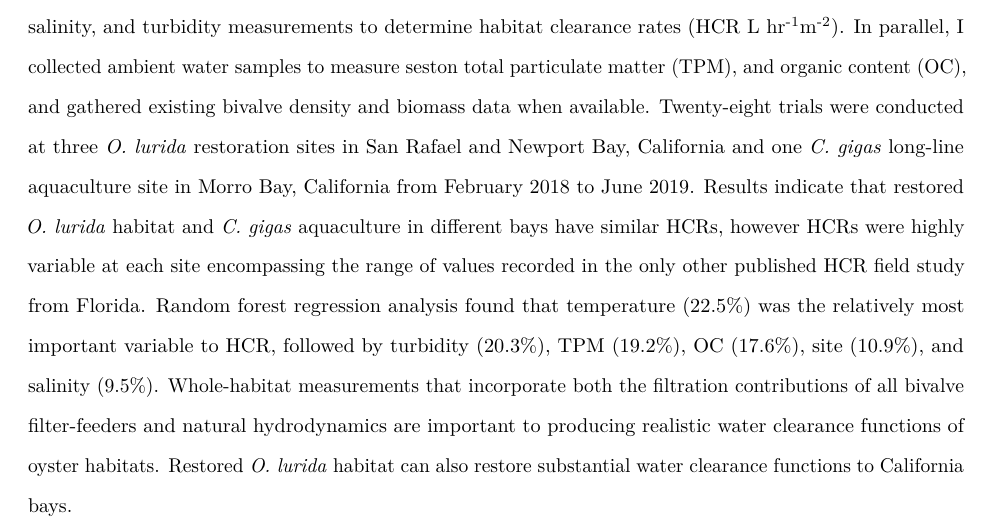
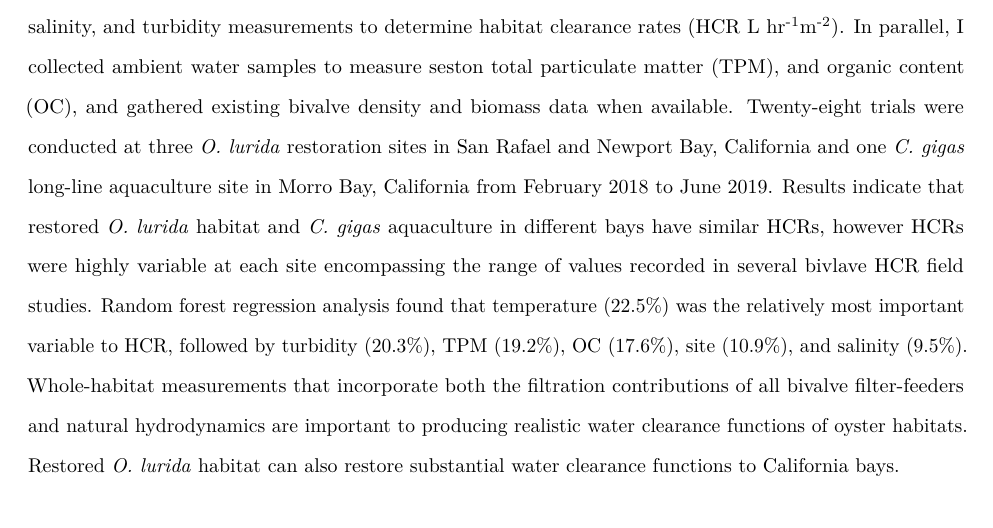
Before and after one commit to theamarks/Oyster-Insitu-Filtration, an R Markdown document (Thesis_Manuscript/Thesis_Abstract.Rmd): part of the page, cut so that both start at the same text. Rendered offline with R 4.5, knitr and Pandoc, then LaTeX, with nearby package versions; a font, style sheet, LaTeX package, included part or bibliography that could not be used is replaced or left out.

Commit message:
found other bivalve HCR study besides Milbrandt 2015

```diff
--- a/Thesis_Manuscript/Thesis_Abstract.Rmd
+++ b/Thesis_Manuscript/Thesis_Abstract.Rmd
@@ -17,7 +17,7 @@ This study investigates the filtration contributions of restored *O. lurida* hab
 Two water quality instruments collected upstream-downstream measurements of chlorophyll $\alpha$, temperature, salinity, and turbidity measurements to determine habitat clearance rates (HCR L hr^-1^m^-2^).
 In parallel, I collected ambient water samples to measure seston total particulate matter (TPM), and organic content (OC), and gathered existing bivalve density and biomass data when available.
 Twenty-eight trials were conducted at three *O. lurida* restoration sites in San Rafael and Newport Bay, California and one *C. gigas* long-line aquaculture site in Morro Bay, California from February 2018 to June 2019.
-Results indicate that restored *O. lurida* habitat and *C. gigas* aquaculture in different bays have similar HCRs, however HCRs were highly variable at each site encompassing the range of values recorded in the only other published HCR field study from Florida.
+Results indicate that restored *O. lurida* habitat and *C. gigas* aquaculture in different bays have similar HCRs, however HCRs were highly variable at each site encompassing the range of values recorded in several bivlave HCR field studies.
 Random forest regression analysis found that temperature (22.5%) was the relatively most important variable to HCR, followed by turbidity (20.3%), TPM (19.2%), OC (17.6%), site (10.9%), and salinity (9.5%).
 Whole-habitat measurements that incorporate both the filtration contributions of all bivalve filter-feeders and natural hydrodynamics are important to producing realistic water clearance functions of oyster habitats.
 Restored *O. lurida* habitat can also restore substantial water clearance functions to California bays.
```
